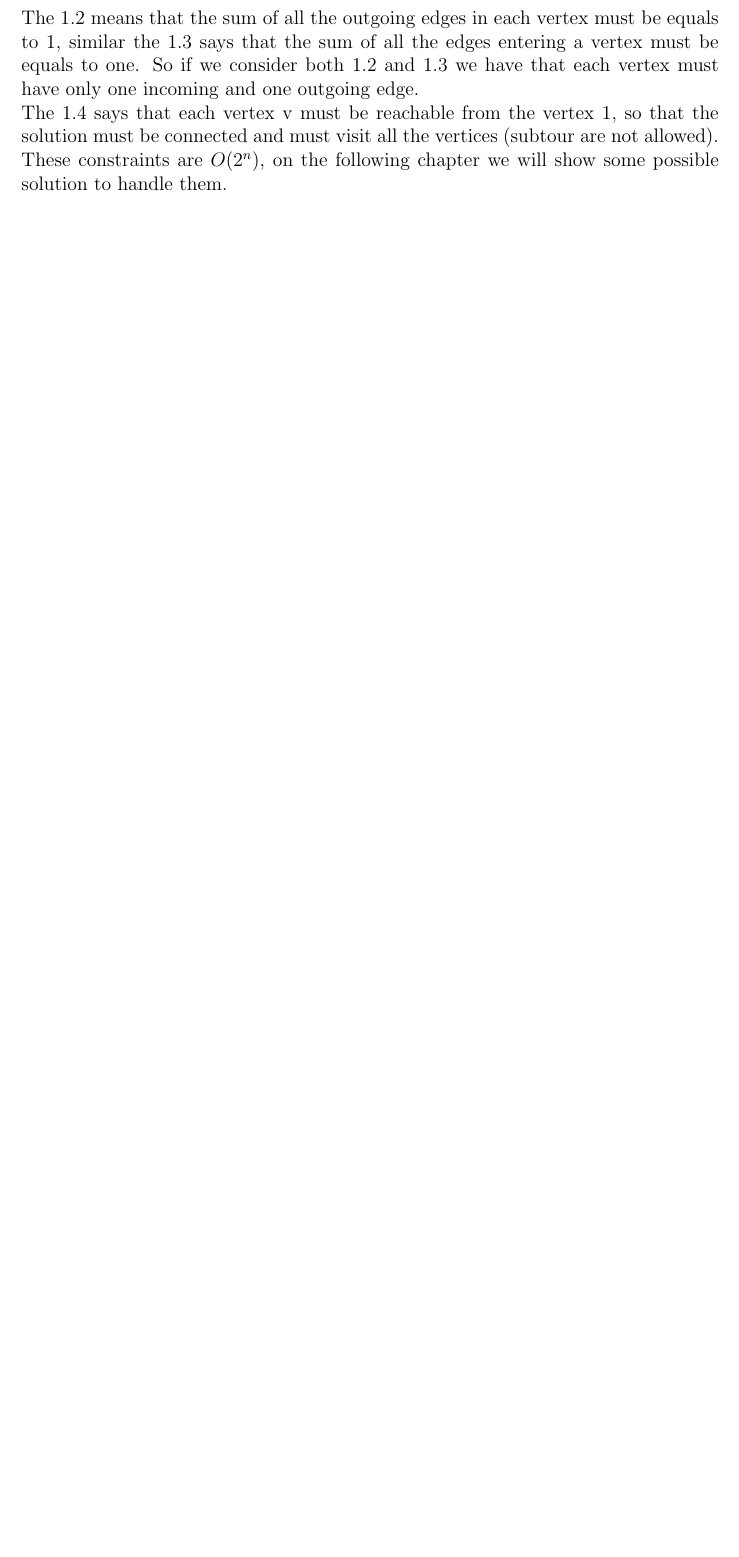
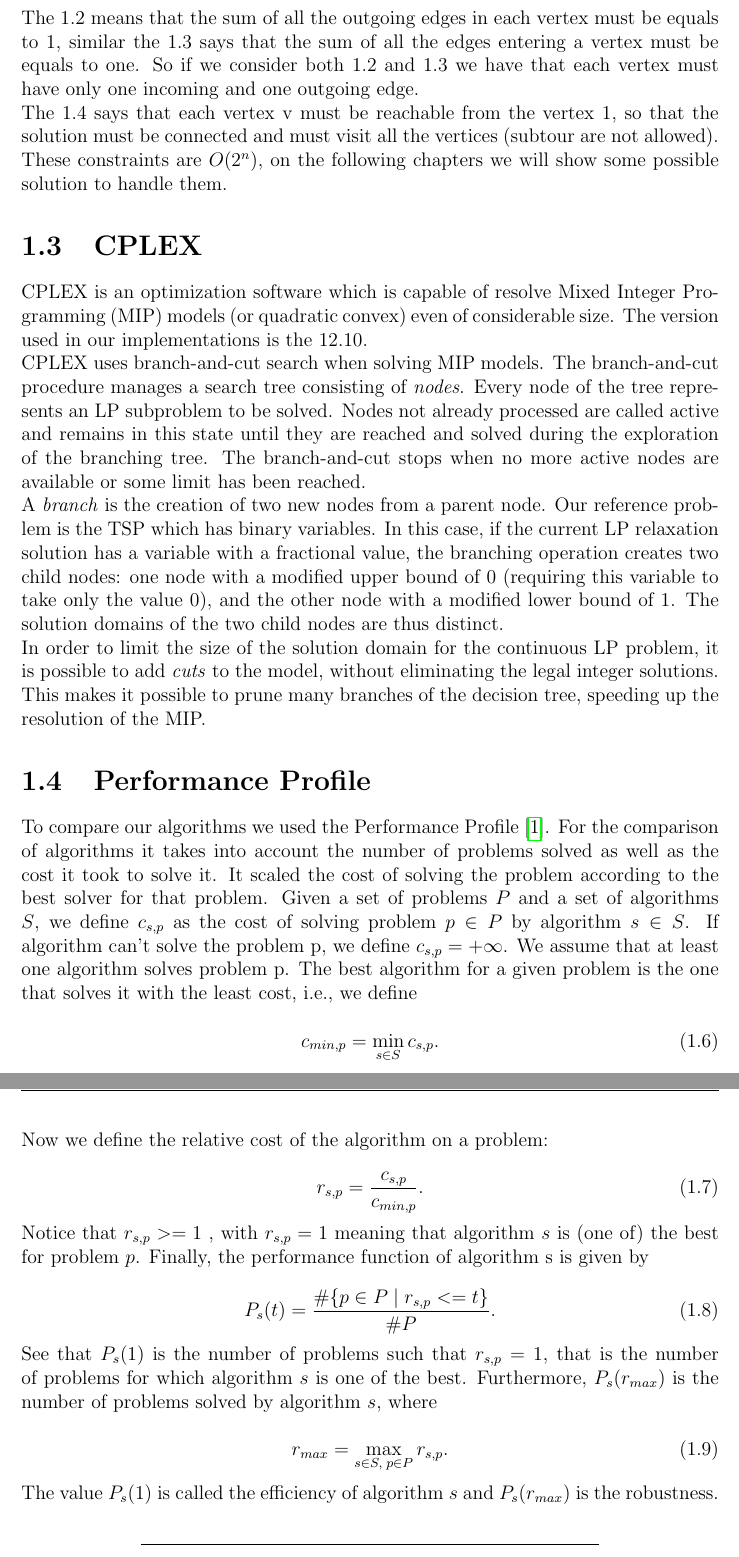
Before and after one commit to Morat96/RO2-homework, a LaTeX thesis (report/report.tex, which reads report/intro.tex): part of page 6 of 90 before the commit and two parts of pages 6 and 7 of 91 after it, the two joined at a grey line, cut so that both start at the same text, the shorter picture padded with empty space. Compiled offline with pdfLaTeX.

Commit message:
added CPLEX and PP

```diff
--- a/report/intro.tex
+++ b/report/intro.tex
@@ -39,8 +39,49 @@ where $x_{ij}$ are the decision variables defined in this way:
 	\end{cases}
 \]
 
-\noindent The 1.2 means that the sum of all the outgoing edges in each vertex must be equals to 1, similar the 1.3 says that the sum of all the edges entering a vertex must be equals to one. So if we consider both 1.2 and 1.3 we have that each vertex must have only one incoming and one outgoing edge. \\ The 1.4 says that each vertex v must be reachable from the vertex 1, so that the solution must be connected and must visit all the vertices (subtour are not allowed). These constraints are $O(2^n)$, on the following chapter we will show some possible solution to handle them.
-\\\\
+\noindent The 1.2 means that the sum of all the outgoing edges in each vertex must be equals to 1, similar the 1.3 says that the sum of all the edges entering a vertex must be equals to one. So if we consider both 1.2 and 1.3 we have that each vertex must have only one incoming and one outgoing edge. \\ The 1.4 says that each vertex v must be reachable from the vertex 1, so that the solution must be connected and must visit all the vertices (subtour are not allowed). These constraints are $O(2^n)$, on the following chapters we will show some possible solution to handle them.
+
+
+\section{CPLEX}
+CPLEX is an optimization software which is capable of resolve Mixed Integer Programming (MIP) models (or quadratic convex) even of considerable size. The version used in our implementations is the 12.10.\\
+CPLEX uses branch-and-cut search when solving MIP models. The branch-and-cut procedure manages a search tree consisting of \textit{nodes}. Every node of the tree represents an LP subproblem to be solved. Nodes not already processed are called active and remains in this state until they are reached and solved during the exploration of the branching tree. The branch-and-cut stops when no more active nodes are available or some limit has been reached.\\
+A \textit{branch} is the creation of two new nodes from a parent node. Our reference problem is the TSP which has binary variables. In this case, if the current LP relaxation solution has a variable with a fractional value, the branching operation creates two child nodes: one node with a modified upper bound of 0 (requiring this variable to take only the value 0), and the other node with a modified lower bound of 1. The solution domains of the two child nodes are thus distinct.\\
+In order to limit the size of the solution domain for the continuous LP problem, it is possible to add \textit{cuts} to the model, without eliminating the legal integer solutions. This makes it possible to prune many branches of the decision tree, speeding up the resolution of the MIP.
+
+\section{Performance Profile}
+To compare our algorithms we used the Performance Profile \cite{dolan2002benchmarking}. For the comparison of algorithms it takes into account the number of problems solved as well as the cost it took to solve it. It scaled the cost of solving the problem according to the best solver for that problem. Given a set of problems $P$ and a set of algorithms $S$, we define $c_{s,p}$ as the cost of solving problem $p \in P$ by algorithm $s\in S$. If algorithm can’t solve the problem p, we define $c_{s,p} = +\infty$. We assume that at least one algorithm solves problem p. The best algorithm for a given problem is the one that solves it with the least cost, i.e., we define
+
+\begin{equation}
+	c_{min,p} = \min_{s \in S} c_{s,p}.
+\end{equation}
+\noindent
+Now we define the relative cost of the algorithm on a problem:
+
+\begin{equation}
+	r_{s,p} = {c_{s,p} \over c_{min,p}}.
+\end{equation}
+
+\noindent
+Notice that $r_{s,p} >= 1$ , with $r_{s,p}=1$ meaning that algorithm $s$ is (one of) the best for problem $p$. Finally, the performance function of algorithm s is given by
+
+\begin{equation}
+	P_s(t) = {\#\{p \in P \;|\; r_{s,p} <= t \} \over \#P}.
+\end{equation}
+
+\noindent
+See that $P_s(1)$ is the number of problems such that $r_{s,p} = 1$, that is the number of problems for which algorithm $s$ is one of the best. Furthermore, $P_s(r_{max})$ is the number of problems solved by algorithm $s$, where
+
+\begin{equation}
+	r_{max} = \max_{s \in S,\; p \in P} r_{s,p}.
+\end{equation}
+\noindent
+The value $P_s(1)$ is called the efficiency of algorithm $s$ and $P_s(r_{max})$ is the robustness.
+
+\begin{center}
+\line(1,0){280}
+\end{center}
+
+\noindent
 In the next chapters we are going to present all our algorithms together with their implementations and tests. In particular, this report is structured as follows:
 
 \begin{itemize}
```
Also changed, not shown: report/intro.tex (3 more changed lines).
